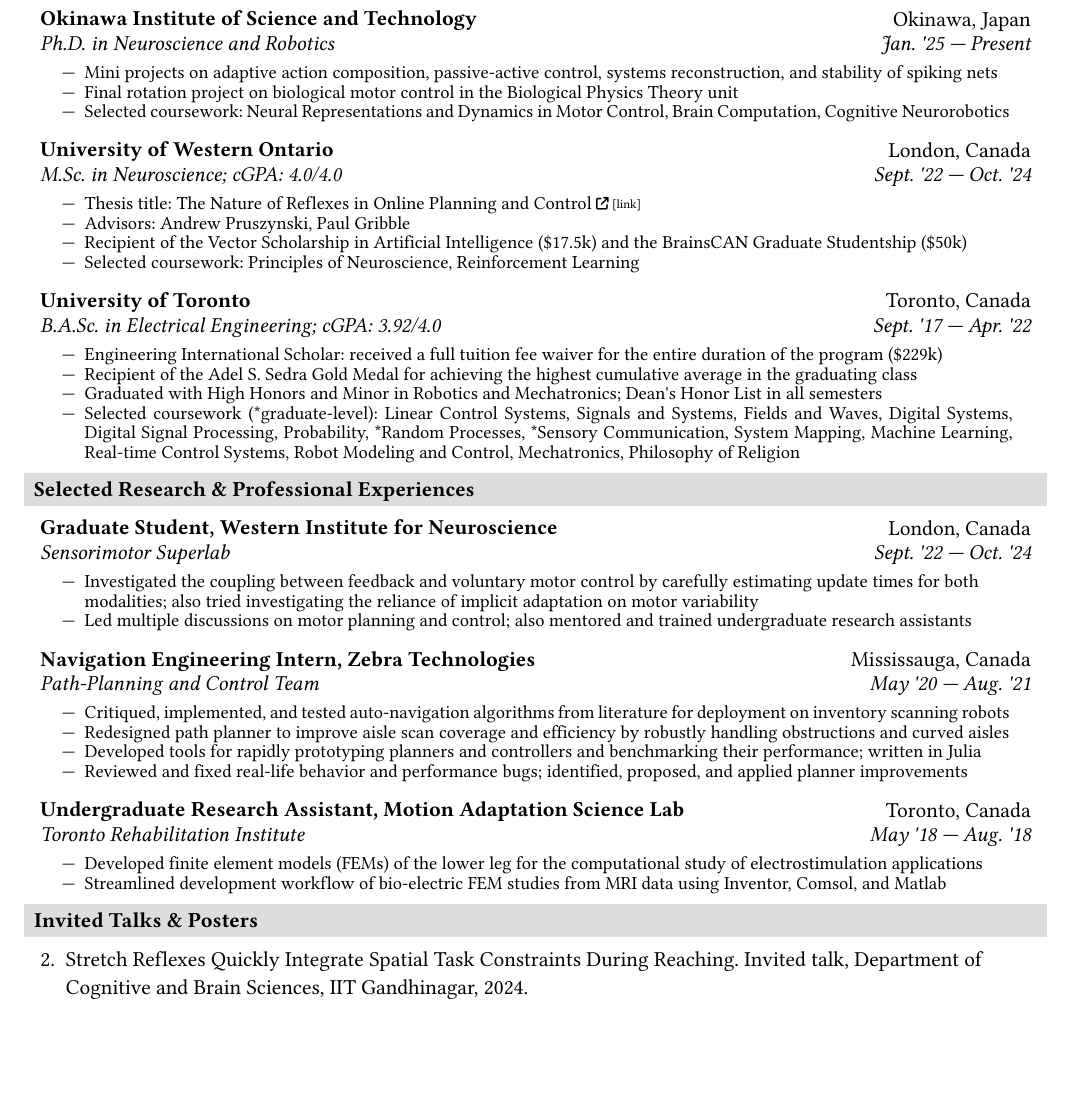
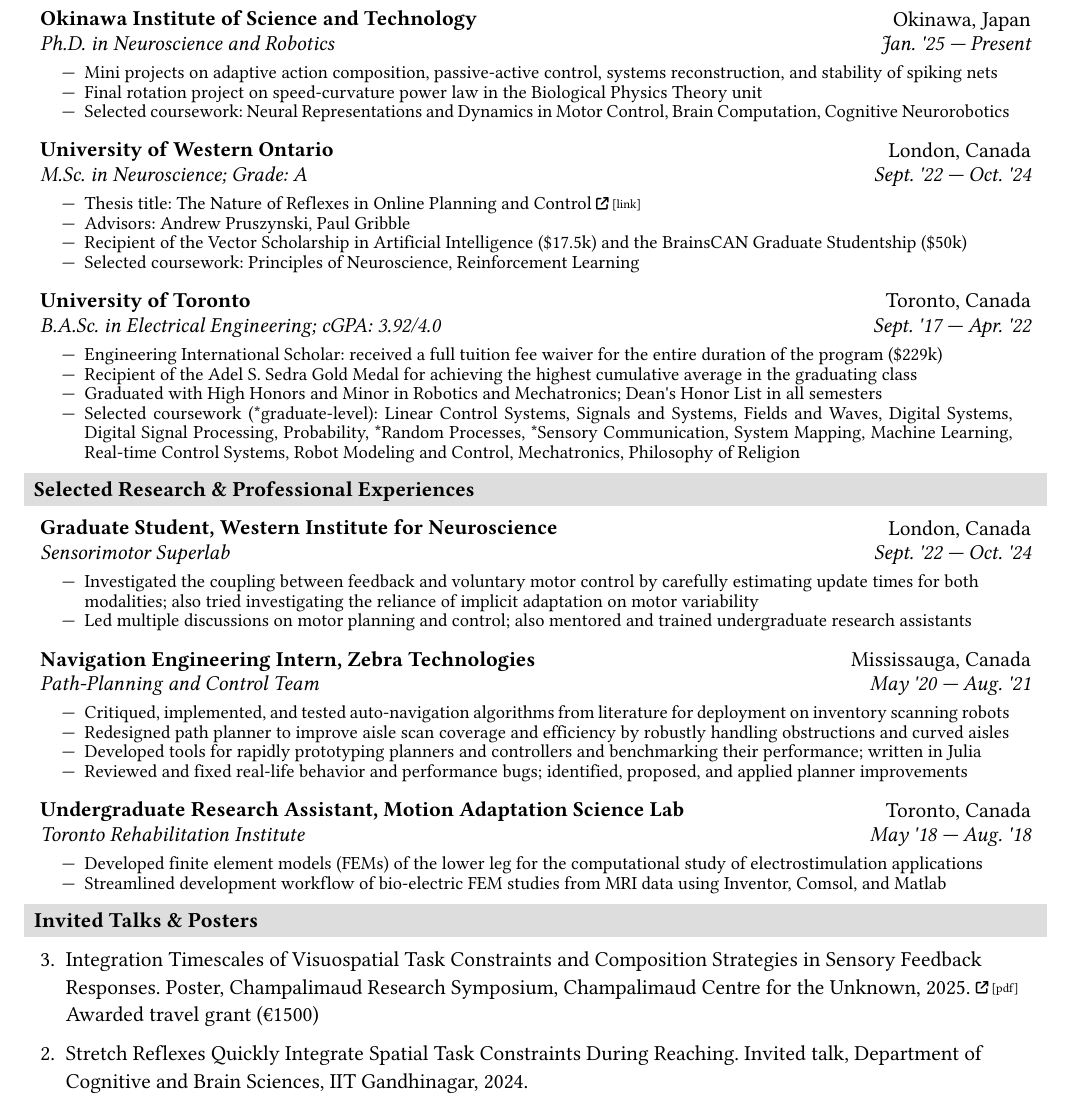
Before and after one commit to pranshumalik14/cv-resume, a Typst document (cv.typ): part of page 1 of 2, cut so that both start at the same text, the shorter picture padded with empty space. The pictures show the PDF file cv.pdf that the author committed with the source.

Commit message:
conf updates

```diff
--- a/cv.typ
+++ b/cv.typ
@@ -97,14 +97,14 @@
     "Jan. '25 — Present",
     (
       "Mini projects on adaptive action composition, passive-active control, systems reconstruction, and stability of spiking nets",
-      "Final rotation project on biological motor control in the Biological Physics Theory unit",
+      "Final rotation project on speed-curvature power law in the Biological Physics Theory unit",
       "Selected coursework: Neural Representations and Dynamics in Motor Control, Brain Computation, Cognitive Neurorobotics"
     ),
   )
   #activity(
     "University of Western Ontario",
     "London, Canada",
-    "M.Sc. in Neuroscience; cGPA: 4.0/4.0",
+    "M.Sc. in Neuroscience; Grade: A",
     "Sept. '22 — Oct. '24",
     (
       "Thesis title: The Nature of Reflexes in Online Planning and Control "
@@ -188,6 +188,10 @@
 
 #section("Invited Talks & Posters")[
   #set enum(spacing: 1.15em, tight: true, reversed: true)
+  + Integration Timescales of Visuospatial Task Constraints and Composition Strategies in Sensory Feedback Responses. Poster, Champalimaud Research Symposium, Champalimaud Centre for the Unknown, 2025. #text(
+          size: 6.5pt,
+          baseline: -0.75pt,
+        )[#link("https://drive.google.com/file/d/1WWBgnf7vEsh5YPw07KKoWVKA_ftK2FY7/view?usp=sharing")[#fa-external-link() \[pdf\]]] Awarded travel grant (€1500)
   + Stretch Reflexes Quickly Integrate Spatial Task Constraints During Reaching. Invited talk, Department of Cognitive and Brain Sciences, IIT Gandhinagar, 2024.
   + Computing Error-bounded Inverse Kinematics Solutions in Fixed-time using Low-Power Analog Circuits. Podium presentation, Undergraduate Engineering Research Day, University of Toronto, 2021. #text(
           size: 6.5pt,
```
Also changed, not shown: cv.pdf, cv.typ (3 more changed lines).
